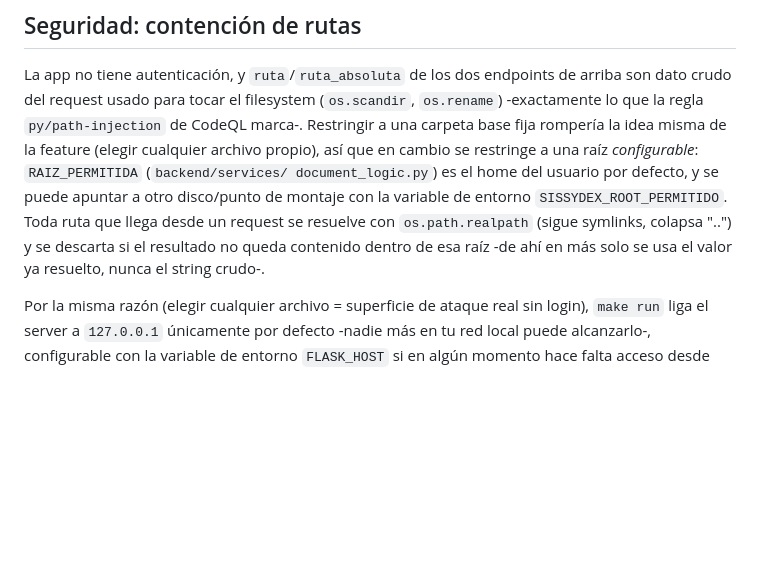
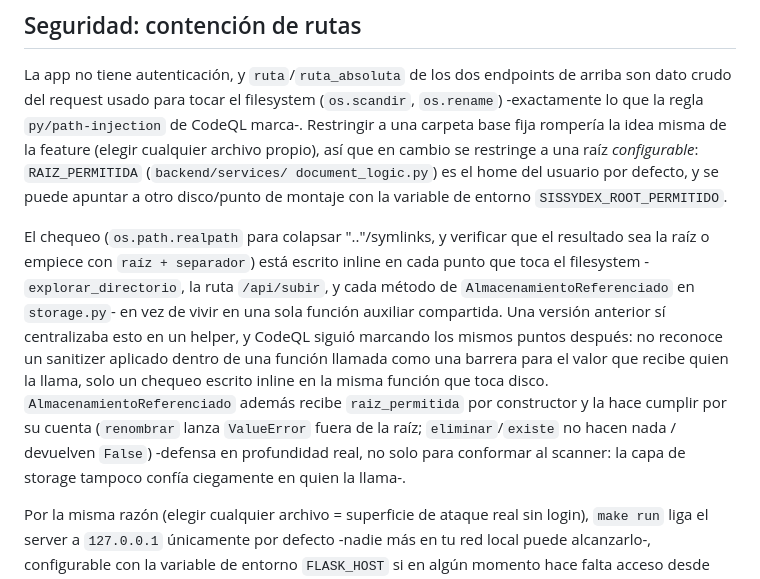
Before and after one commit to sissygsm/sissydex, a Markdown page: README.md, the part around the change. Drawn GitHub-style; blank space fills up the shorter version.

Commit message:
Enhance README with filesystem security details
Added details about filesystem checks and security measures in the README.

```diff
--- a/README.md
+++ b/README.md
@@ -211,10 +211,22 @@ de la feature (elegir cualquier archivo propio), así que en cambio se
 restringe a una raíz *configurable*: `RAIZ_PERMITIDA` (`backend/services/
 document_logic.py`) es el home del usuario por defecto, y se puede apuntar a
 otro disco/punto de montaje con la variable de entorno
-`SISSYDEX_ROOT_PERMITIDO`. Toda ruta que llega desde un request se resuelve
-con `os.path.realpath` (sigue symlinks, colapsa "..") y se descarta si el
-resultado no queda contenido dentro de esa raíz -de ahí en más solo se usa
-el valor ya resuelto, nunca el string crudo-.
+`SISSYDEX_ROOT_PERMITIDO`.
+
+El chequeo (`os.path.realpath` para colapsar ".."/symlinks, y verificar que
+el resultado sea la raíz o empiece con `raíz + separador`) está escrito
+inline en cada punto que toca el filesystem -`explorar_directorio`, la ruta
+`/api/subir`, y cada método de `AlmacenamientoReferenciado` en `storage.py`-
+en vez de vivir en una sola función auxiliar compartida. Una versión
+anterior sí centralizaba esto en un helper, y CodeQL siguió marcando los
+mismos puntos después: no reconoce un sanitizer aplicado dentro de una
+función llamada como una barrera para el valor que recibe quien la llama,
+solo un chequeo escrito inline en la misma función que toca disco.
+`AlmacenamientoReferenciado` además recibe `raiz_permitida` por constructor y
+la hace cumplir por su cuenta (`renombrar` lanza `ValueError` fuera de la
+raíz; `eliminar`/`existe` no hacen nada / devuelven `False`) -defensa en
+profundidad real, no solo para conformar al scanner: la capa de storage
+tampoco confía ciegamente en quien la llama-.
 
 Por la misma razón (elegir cualquier archivo = superficie de ataque real sin
 login), `make run` liga el server a `127.0.0.1` únicamente por defecto
```
